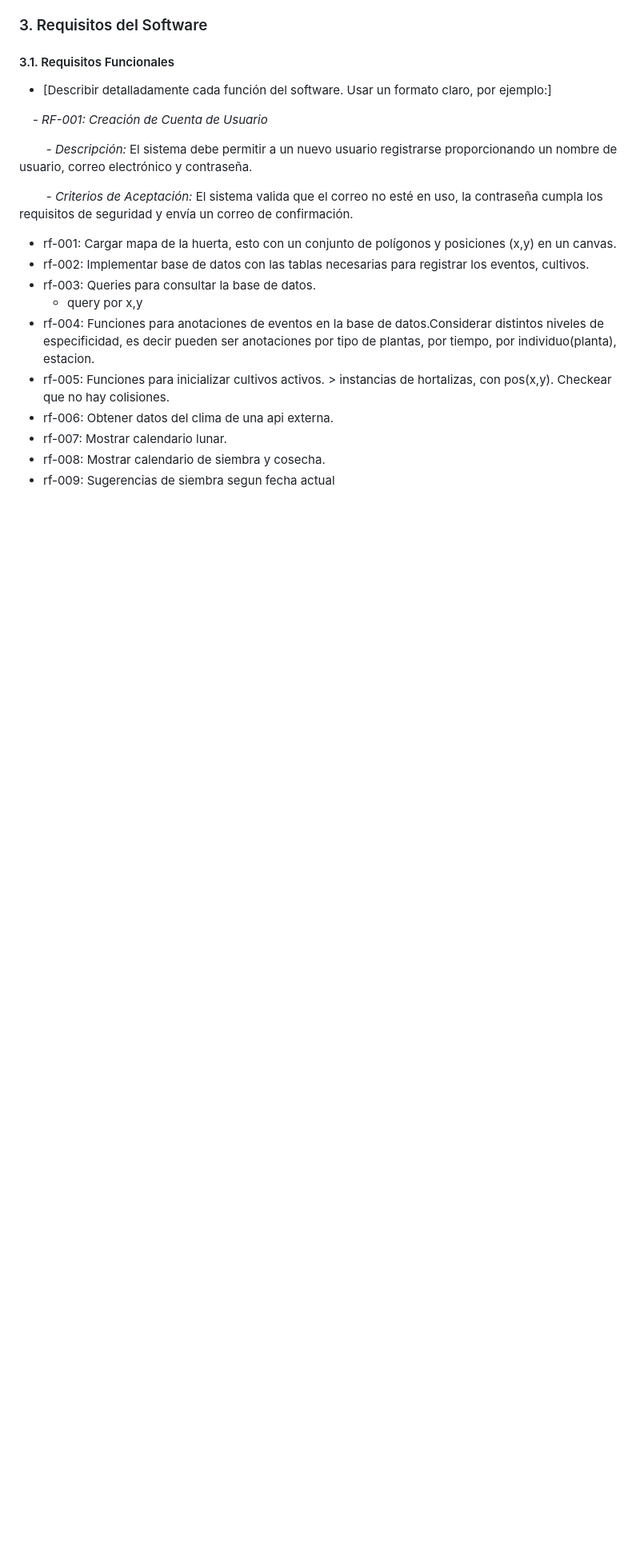
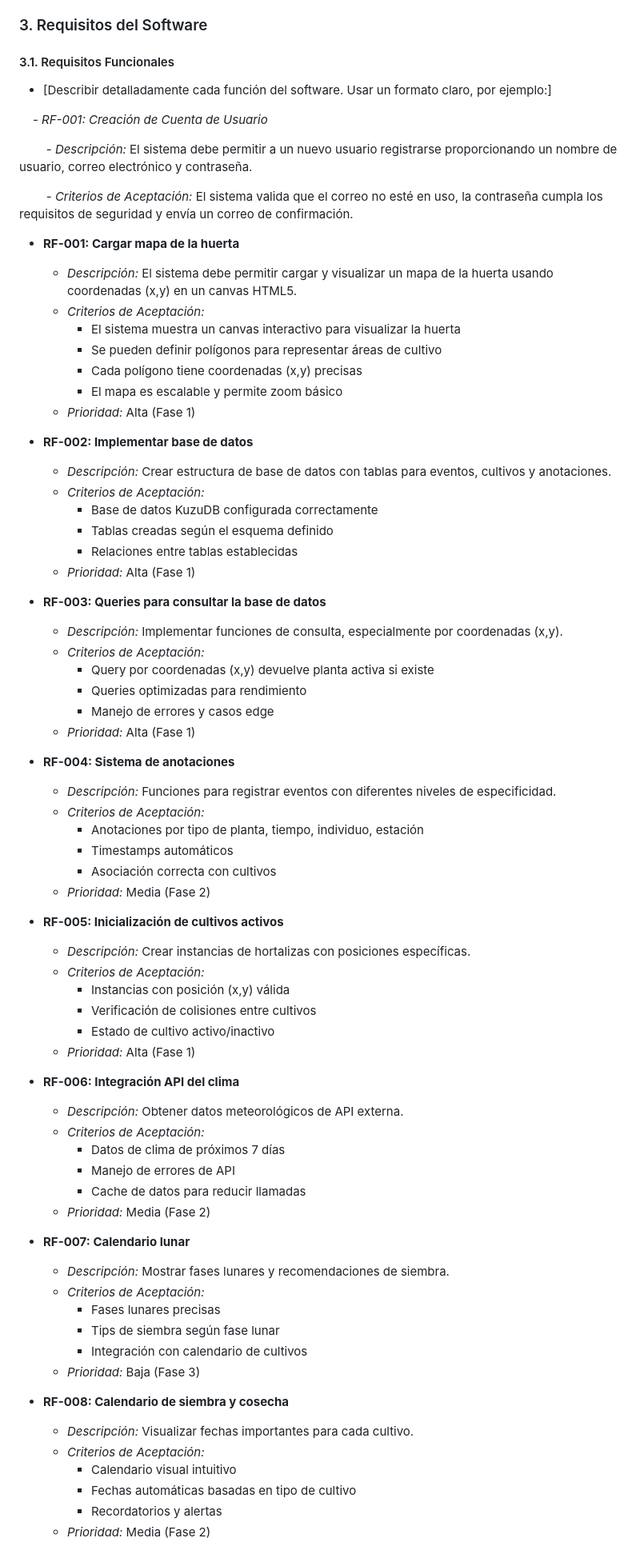
Before and after one commit to plcarmona/thegarden, a Markdown page: README.md, the part around one of its changes. Shown at 80% size. Rendered like a GitHub page; blank space fills up the shorter version.

Commit message:
Improve README with detailed requirements, phases, and API design
Co-authored-by: sofialvarez1 <128155915+sofialvarez1@users.noreply.github.com>

```diff
--- a/README.md
+++ b/README.md
@@ -158,13 +158,68 @@ a garden planificator 🌱
 
         - *Criterios de Aceptación:* El sistema valida que el correo no esté en uso, la contraseña cumpla los requisitos de seguridad y envía un correo de confirmación.
 
-* rf-001: Cargar mapa de la huerta, esto con un conjunto de polígonos y posiciones (x,y) en un canvas.
-* rf-002: Implementar base de datos con las tablas necesarias para registrar los eventos, cultivos.
-* rf-003: Queries para consultar la base de datos.
-  - query por x,y
-* rf-004: Funciones para anotaciones de eventos en la base de datos.Considerar distintos niveles de especificidad, es decir pueden ser anotaciones por tipo de plantas, por tiempo, por individuo(planta), estacion.
-* rf-005: Funciones para inicializar cultivos activos. > instancias de hortalizas, con pos(x,y). Checkear que no hay colisiones.
-* rf-006: Obtener datos del clima de una api externa.
-* rf-007: Mostrar calendario lunar.
-* rf-008: Mostrar calendario de siembra y cosecha.
-* rf-009: Sugerencias de siembra segun fecha actual
+* **RF-001: Cargar mapa de la huerta**
+  - *Descripción:* El sistema debe permitir cargar y visualizar un mapa de la huerta usando coordenadas (x,y) en un canvas HTML5.
+  - *Criterios de Aceptación:*
+    - El sistema muestra un canvas interactivo para visualizar la huerta
+    - Se pueden definir polígonos para representar áreas de cultivo
+    - Cada polígono tiene coordenadas (x,y) precisas
+    - El mapa es escalable y permite zoom básico
+  - *Prioridad:* Alta (Fase 1)
+
+* **RF-002: Implementar base de datos**
+  - *Descripción:* Crear estructura de base de datos con tablas para eventos, cultivos y anotaciones.
+  - *Criterios de Aceptación:*
+    - Base de datos KuzuDB configurada correctamente
+    - Tablas creadas según el esquema definido
+    - Relaciones entre tablas establecidas
+  - *Prioridad:* Alta (Fase 1)
+
+* **RF-003: Queries para consultar la base de datos**
+  - *Descripción:* Implementar funciones de consulta, especialmente por coordenadas (x,y).
+  - *Criterios de Aceptación:*
+    - Query por coordenadas (x,y) devuelve planta activa si existe
+    - Queries optimizadas para rendimiento
+    - Manejo de errores y casos edge
+  - *Prioridad:* Alta (Fase 1)
+
+* **RF-004: Sistema de anotaciones**
+  - *Descripción:* Funciones para registrar eventos con diferentes niveles de especificidad.
+  - *Criterios de Aceptación:*
+    - Anotaciones por tipo de planta, tiempo, individuo, estación
+    - Timestamps automáticos
+    - Asociación correcta con cultivos
+  - *Prioridad:* Media (Fase 2)
+
+* **RF-005: Inicialización de cultivos activos**
+  - *Descripción:* Crear instancias de hortalizas con posiciones específicas.
+  - *Criterios de Aceptación:*
+    - Instancias con posición (x,y) válida
+    - Verificación de colisiones entre cultivos
+    - Estado de cultivo activo/inactivo
+  - *Prioridad:* Alta (Fase 1)
+
+* **RF-006: Integración API del clima**
+  - *Descripción:* Obtener datos meteorológicos de API externa.
+  - *Criterios de Aceptación:*
+    - Datos de clima de próximos 7 días
+    - Manejo de errores de API
+    - Cache de datos para reducir llamadas
+  - *Prioridad:* Media (Fase 2)
+
+* **RF-007: Calendario lunar**
+  - *Descripción:* Mostrar fases lunares y recomendaciones de siembra.
+  - *Criterios de Aceptación:*
+    - Fases lunares precisas
+    - Tips de siembra según fase lunar
+    - Integración con calendario de cultivos
+  - *Prioridad:* Baja (Fase 3)
+
+* **RF-008: Calendario de siembra y cosecha**
+  - *Descripción:* Visualizar fechas importantes para cada cultivo.
+  - *Criterios de Aceptación:*
+    - Calendario visual intuitivo
+    - Fechas automáticas basadas en tipo de cultivo
+    - Recordatorios y alertas
+  - *Prioridad:* Media (Fase 2)
+
```
Also changed, not shown: other parts of README.md (+77 -13 lines).
